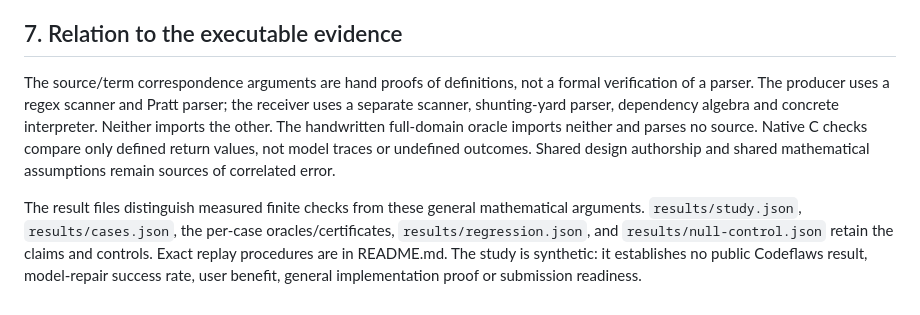
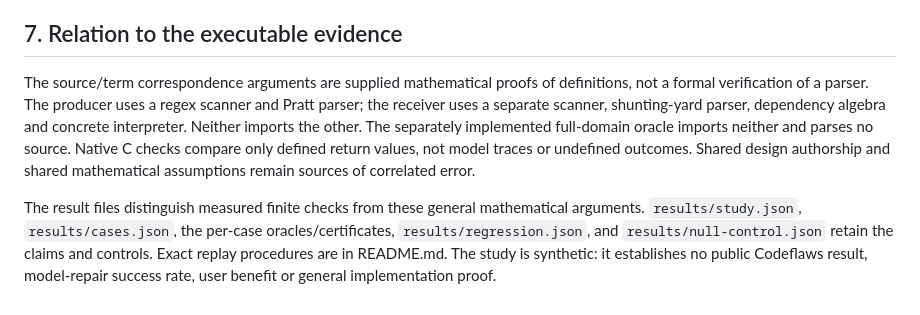
Before and after one commit to Haoyi-Zhang/RepairSeal-code, a Markdown page: proofs/finite-support.md, the part around the change. GitHub-like rendering.

Commit message:
Clarify artifact documentation and measurement scope

```diff
--- a/proofs/finite-support.md
+++ b/proofs/finite-support.md
@@ -141,6 +141,6 @@ The measured fresh-receiver null control checks this proposition on all 80 retai
 
 ## 7. Relation to the executable evidence
 
-The source/term correspondence arguments are hand proofs of definitions, not a formal verification of a parser. The producer uses a regex scanner and Pratt parser; the receiver uses a separate scanner, shunting-yard parser, dependency algebra and concrete interpreter. Neither imports the other. The handwritten full-domain oracle imports neither and parses no source. Native C checks compare only defined return values, not model traces or undefined outcomes. Shared design authorship and shared mathematical assumptions remain sources of correlated error.
+The source/term correspondence arguments are supplied mathematical proofs of definitions, not a formal verification of a parser. The producer uses a regex scanner and Pratt parser; the receiver uses a separate scanner, shunting-yard parser, dependency algebra and concrete interpreter. Neither imports the other. The separately implemented full-domain oracle imports neither and parses no source. Native C checks compare only defined return values, not model traces or undefined outcomes. Shared design authorship and shared mathematical assumptions remain sources of correlated error.
 
-The result files distinguish measured finite checks from these general mathematical arguments. `results/study.json`, `results/cases.json`, the per-case oracles/certificates, `results/regression.json`, and `results/null-control.json` retain the claims and controls. Exact replay procedures are in README.md. The study is synthetic: it establishes no public Codeflaws result, model-repair success rate, user benefit, general implementation proof or submission readiness.
+The result files distinguish measured finite checks from these general mathematical arguments. `results/study.json`, `results/cases.json`, the per-case oracles/certificates, `results/regression.json`, and `results/null-control.json` retain the claims and controls. Exact replay procedures are in README.md. The study is synthetic: it establishes no public Codeflaws result, model-repair success rate, user benefit or general implementation proof.
```
